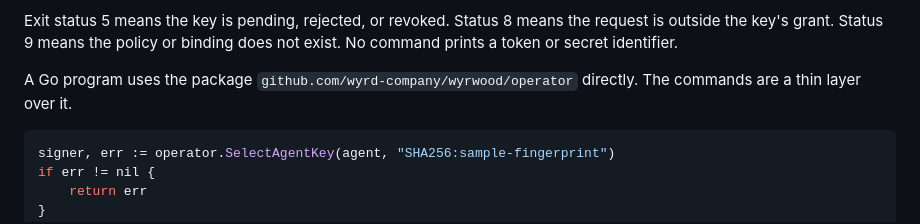
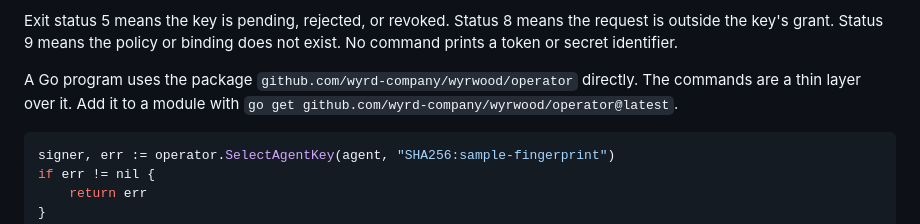
Before and after one commit to wyrd-company/wyrwood, a Markdown page: docs/user/operations.md, the part around the change. Rendered like a GitHub page.

````diff
--- a/docs/user/operations.md
+++ b/docs/user/operations.md
@@ -302,7 +302,8 @@ request is outside the key's grant. Status 9 means the policy or binding does
 not exist. No command prints a token or secret identifier.
 
 A Go program uses the package `github.com/wyrd-company/wyrwood/operator`
-directly. The commands are a thin layer over it.
+directly. The commands are a thin layer over it. Add it to a module with
+`go get github.com/wyrd-company/wyrwood/operator@latest`.
 
 ```go
 signer, err := operator.SelectAgentKey(agent, "SHA256:sample-fingerprint")
````
Also changed, not shown: README.md (+14 -3 lines).
